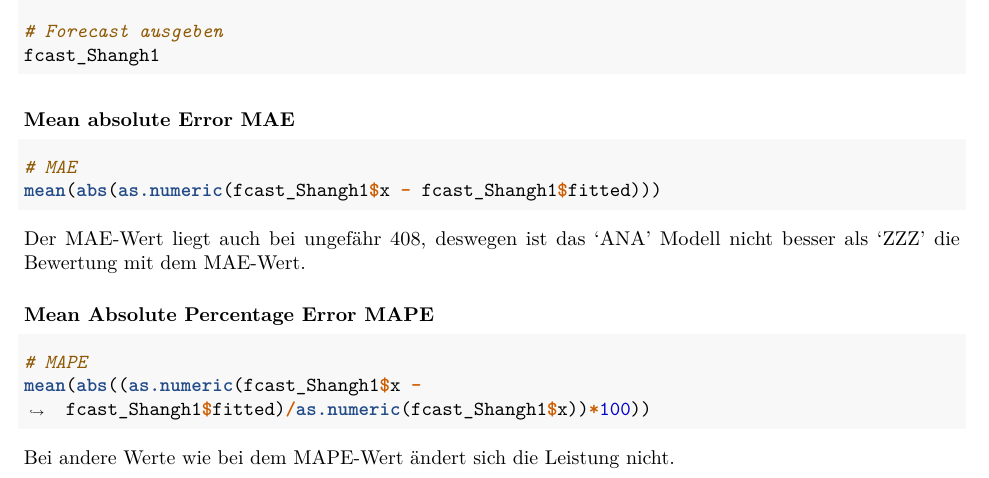
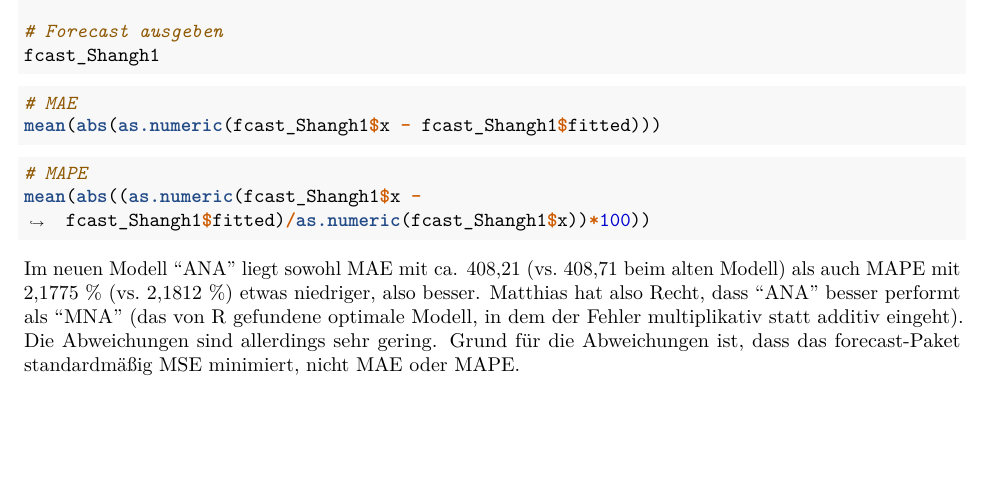
Before and after one commit to dglttr/sca-homework, an R Markdown document (HA2/SCA_SS23_Gruppe105_HA2.Rmd): part of page 5 of 7, cut so that both start at the same text, the shorter picture padded with empty space. Rendered offline with R 4.5, knitr and Pandoc, then LaTeX, with nearby package versions; the code chunks are not run, so their results and figures are left out.

Commit message:
[HA2 A11] Kommentar

````diff
--- a/HA2/SCA_SS23_Gruppe105_HA2.Rmd
+++ b/HA2/SCA_SS23_Gruppe105_HA2.Rmd
@@ -259,22 +258,16 @@ fcast_Shangh1 = forecast(m_ana_Shangh, 12)
 fcast_Shangh1
 ```
 
-
-### Mean absolute Error MAE
-
 ```{r}
 # MAE
 mean(abs(as.numeric(fcast_Shangh1$x - fcast_Shangh1$fitted)))
 ```
-Der MAE‐Wert liegt auch bei ungefähr 408, deswegen ist das 'ANA' Modell nicht besser als 'ZZZ' die Bewertung mit dem MAE-Wert.
-
-### Mean Absolute Percentage Error MAPE
-
 ```{r}
 # MAPE
 mean(abs((as.numeric(fcast_Shangh1$x - fcast_Shangh1$fitted)/as.numeric(fcast_Shangh1$x))*100))
 ```
-Bei andere Werte wie bei dem MAPE-Wert ändert sich die Leistung nicht.
+Im neuen Modell "ANA" liegt sowohl MAE mit ca. 408,21 (vs. 408,71 beim alten Modell) als auch MAPE mit 2,1775 % (vs. 2,1812 %) etwas niedriger, also besser. Matthias hat also Recht, dass "ANA" besser performt als "MNA" (das von R gefundene optimale Modell, in dem der Fehler multiplikativ statt additiv eingeht). Die Abweichungen sind allerdings sehr gering.
+Grund für die Abweichungen ist, dass das forecast-Paket standardmäßig MSE minimiert, nicht MAE oder MAPE.
 
 ## Aufgabe 12
 ```{r}
````
Also changed, not shown: HA2/SCA_SS23_Gruppe105_HA2.Rmd (1 more changed lines).
